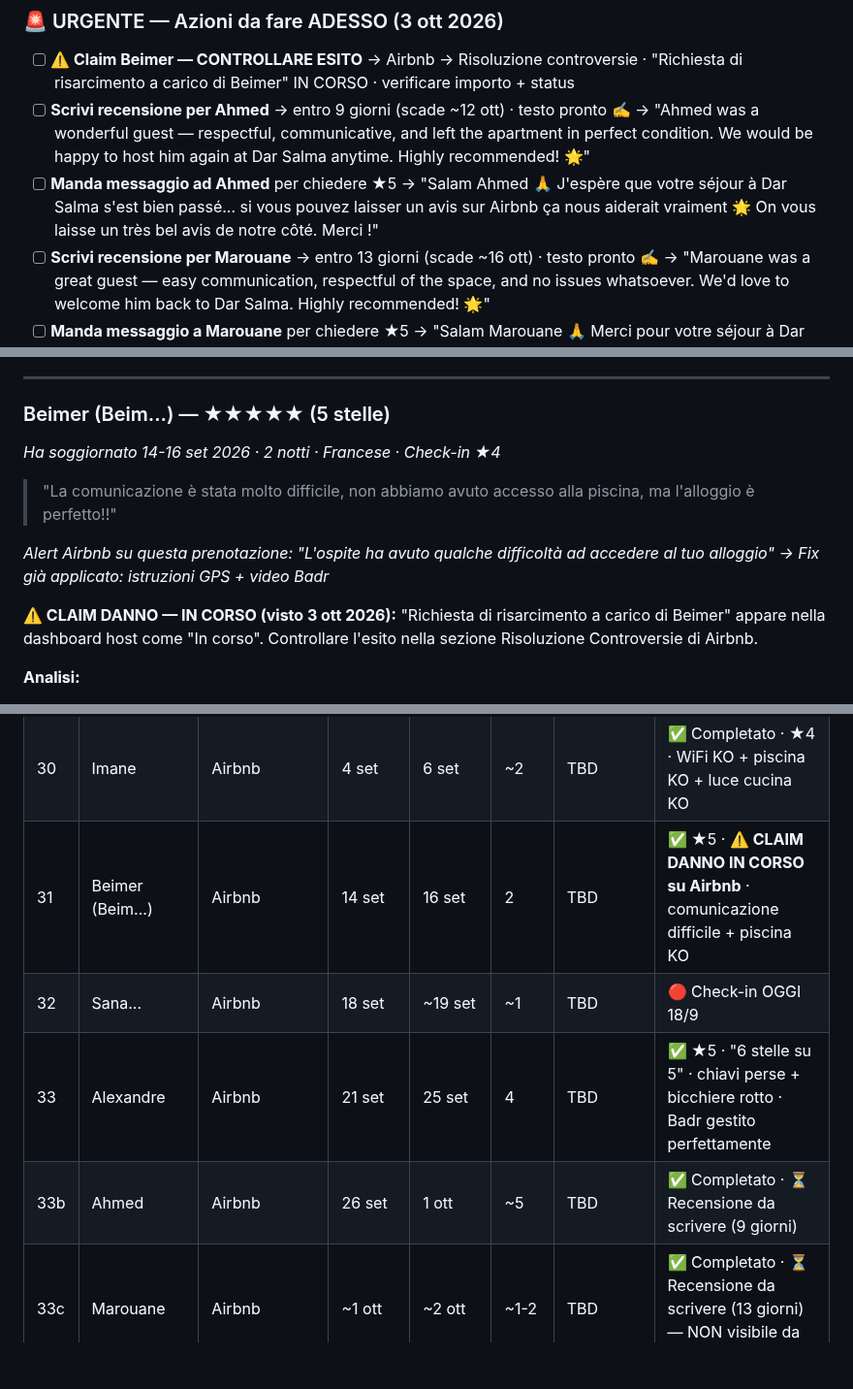
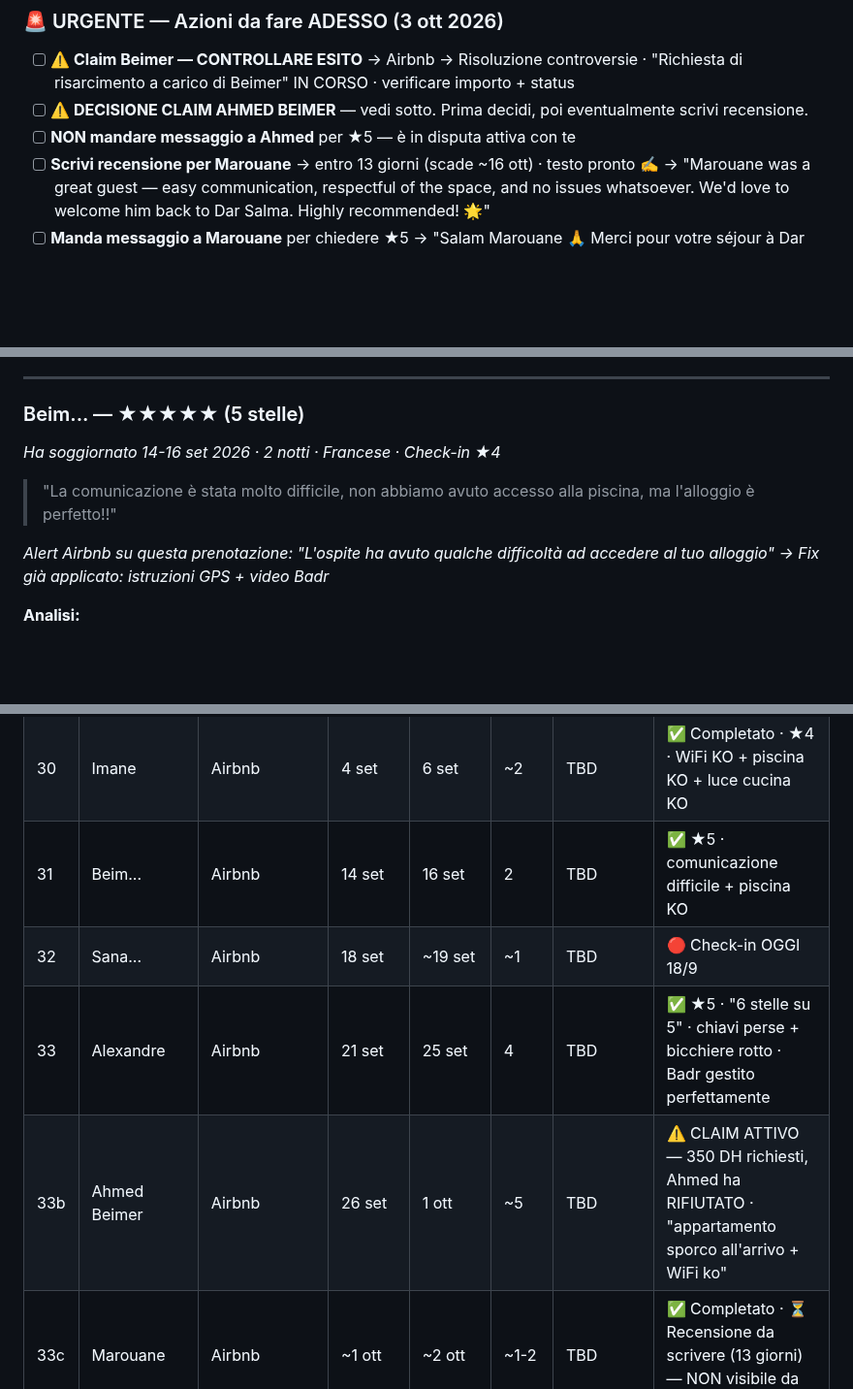
Before and after one commit to belhijou1997-tech/ATLASTAY, a Markdown page: darsalma.md, 3 parts joined by grey strips. Shown at 97% size. Drawn GitHub-style; blank space fills up the shorter version.

Commit message:
Claim Ahmed Beimer: dettagli dispute + correzione storico
- "Beimer" = cognome di Ahmed (#33b, 26 set-1 ott) — stessa persona
- Beim... (#31) ripristinato separato
- Claim 350 DH: Ahmed rifiutato — "appartamento sporco + WiFi ko"
- PROMEMORIA: NON mandare messaggio ★5 ad Ahmed, decisione claim pendente
- Incidenti: ahmed beimer aggiunto con risposta ospite completa

Co-Authored-By: Claude Sonnet 4.6 <noreply@anthropic.com>
Claude-Session: https://claude.ai/code/session_015DSZQeYauXTZWGZdeXYvf5

```diff
--- a/darsalma.md
+++ b/darsalma.md
@@ -8,8 +8,8 @@
 
 ### 🚨 URGENTE — Azioni da fare ADESSO (3 ott 2026)
 - [ ] **⚠️ Claim Beimer — CONTROLLARE ESITO** → Airbnb → Risoluzione controversie · "Richiesta di risarcimento a carico di Beimer" IN CORSO · verificare importo + status
-- [ ] **Scrivi recensione per Ahmed** → entro 9 giorni (scade ~12 ott) · testo pronto ✍️ → "Ahmed was a wonderful guest — respectful, communicative, and left the apartment in perfect condition. We would be happy to host him again at Dar Salma anytime. Highly recommended! 🌟"
-- [ ] **Manda messaggio ad Ahmed** per chiedere ★5 → "Salam Ahmed 🙏 J'espère que votre séjour à Dar Salma s'est bien passé... si vous pouvez laisser un avis sur Airbnb ça nous aiderait vraiment 🌟 On vous laisse un très bel avis de notre côté. Merci !"
+- [ ] **⚠️ DECISIONE CLAIM AHMED BEIMER** — vedi sotto. Prima decidi, poi eventualmente scrivi recensione.
+- [ ] **NON mandare messaggio a Ahmed** per ★5 — è in disputa attiva con te
 - [ ] **Scrivi recensione per Marouane** → entro 13 giorni (scade ~16 ott) · testo pronto ✍️ → "Marouane was a great guest — easy communication, respectful of the space, and no issues whatsoever. We'd love to welcome him back to Dar Salma. Highly recommended! 🌟"
 - [ ] **Manda messaggio a Marouane** per chiedere ★5 → "Salam Marouane 🙏 Merci pour votre séjour à Dar Salma ! Si vous pouvez prendre 2 minutes pour laisser un avis sur Airbnb, ça nous aiderait vraiment beaucoup 🌟 On vous laisse également un très bel avis. Merci !"
 - [ ] **Aggiungi istruzioni check-in sul listing** — Airbnb segnala difficoltà su Beimer E Fatima
@@ -783,13 +784,11 @@ Questa singola ★2 su 11 totali ha trascinato la media da 4.57 a 4.27. ⚠️ *
 
 ---
 
-### Beimer (Beim...) — ★★★★★ (5 stelle)
+### Beim... — ★★★★★ (5 stelle)
 *Ha soggiornato 14-16 set 2026 · 2 notti · Francese · Check-in ★4*
 > "La comunicazione è stata molto difficile, non abbiamo avuto accesso alla piscina, ma l'alloggio è perfetto!!"
 
 *Alert Airbnb su questa prenotazione: "L'ospite ha avuto qualche difficoltà ad accedere al tuo alloggio" → Fix già applicato: istruzioni GPS + video Badr*
-
-**⚠️ CLAIM DANNO — IN CORSO (visto 3 ott 2026):** "Richiesta di risarcimento a carico di Beimer" appare nella dashboard host come "In corso". Controllare l'esito nella sezione Risoluzione Controversie di Airbnb.
 
 **Analisi:**
 1. **Comunicazione difficile** — Badr irraggiungibile durante check-in (pattern ricorrente) → regola Badr: disponibile 8-22 sempre ✅
@@ -966,10 +965,10 @@ Crescita del +84% da fine maggio a fine luglio. Coerente con l'apertura della pi
 | 28 | Kaoutar Dardaz | — | 10 ago | 11 ago | 1 | TBD | ✅ Completato |
 | 29 | Fatima | Airbnb | 2 set | ~4 set | ~2 | TBD | ✅ Completato · ★4 · WiFi KO + no forno/microonde |
 | 30 | Imane | Airbnb | 4 set | 6 set | ~2 | TBD | ✅ Completato · ★4 · WiFi KO + piscina KO + luce cucina KO |
-| 31 | Beimer (Beim...) | Airbnb | 14 set | 16 set | 2 | TBD | ✅ ★5 · **⚠️ CLAIM DANNO IN CORSO su Airbnb** · comunicazione difficile + piscina KO |
+| 31 | Beim... | Airbnb | 14 set | 16 set | 2 | TBD | ✅ ★5 · comunicazione difficile + piscina KO |
 | 32 | Sana... | Airbnb | 18 set | ~19 set | ~1 | TBD | 🔴 Check-in OGGI 18/9 |
 | 33 | Alexandre | Airbnb | 21 set | 25 set | 4 | TBD | ✅ ★5 · "6 stelle su 5" · chiavi perse + bicchiere rotto · Badr gestito perfettamente |
-| 33b | Ahmed | Airbnb | 26 set | 1 ott | ~5 | TBD | ✅ Completato · ⏳ Recensione da scrivere (9 giorni) |
+| 33b | Ahmed Beimer | Airbnb | 26 set | 1 ott | ~5 | TBD | ⚠️ CLAIM ATTIVO — 350 DH richiesti, Ahmed ha RIFIUTATO · "appartamento sporco all'arrivo + WiFi ko" |
 | 33c | Marouane | Airbnb | ~1 ott | ~2 ott | ~1-2 | TBD | ✅ Completato · ⏳ Recensione da scrivere (13 giorni) — NON visibile da storico precedente |
 | 34 | Lahc... | Airbnb | 3 ott | ? | ? | TBD | 🔵 Nuova prenotazione week-end 3-4 ott |
 | 35 | Mickaël Pouillon | Airbnb | 13 ott | 20 ott | 7 | — | ❌ CANCELLATO — date sovrapposte con Kyrylo (Booking.com) |
```
Also changed, not shown: other parts of darsalma.md (+1 -0 lines).
